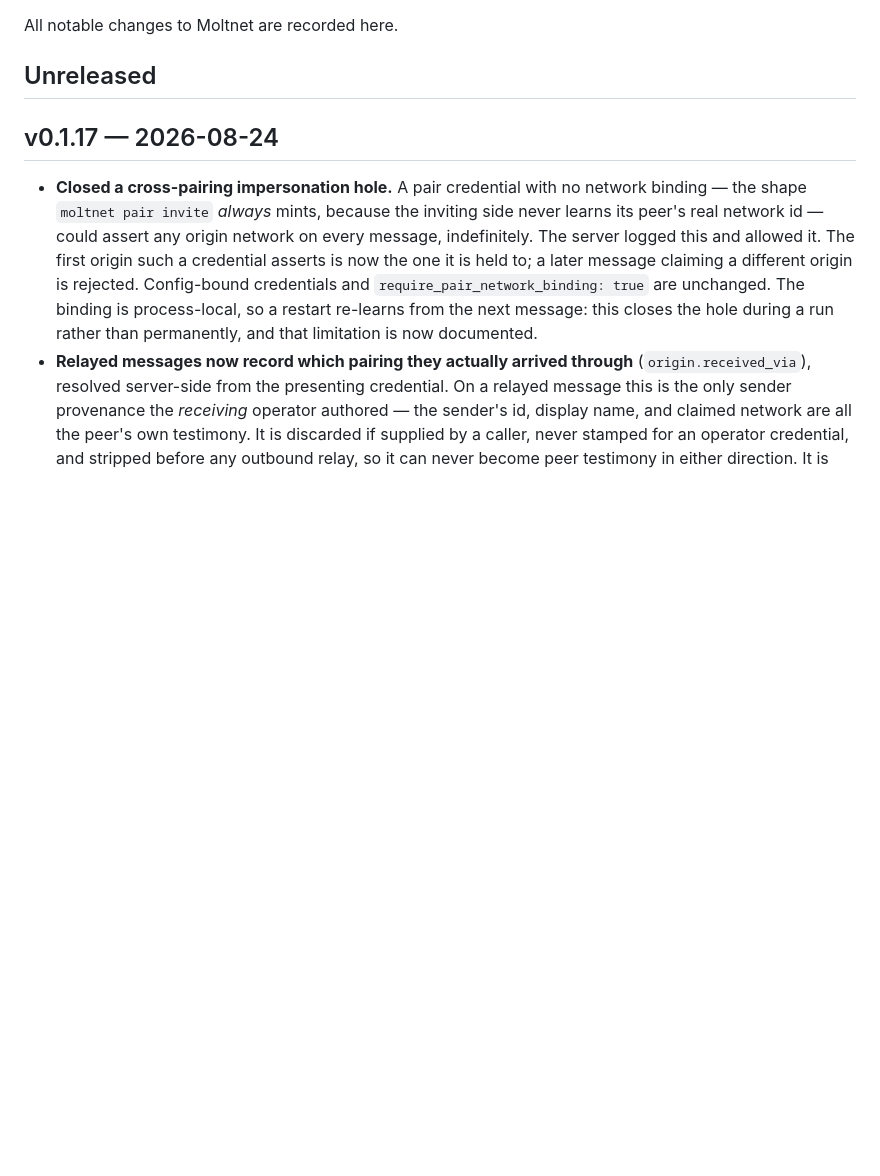
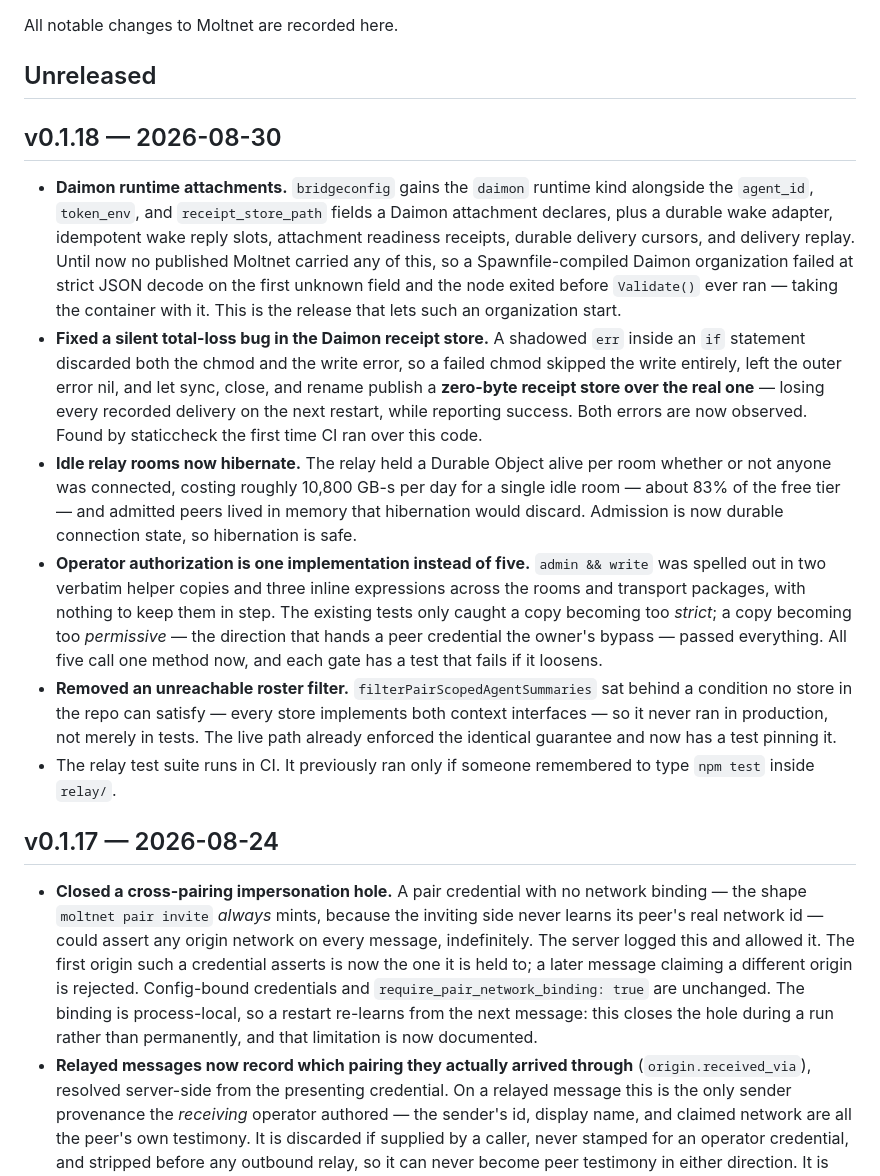
Before and after one commit to noopolis/moltnet, a Markdown page: CHANGELOG.md, the part around the change. Drawn GitHub-style; blank space fills up the shorter version.

Commit message:
docs: cut the v0.1.18 changelog

```diff
--- a/CHANGELOG.md
+++ b/CHANGELOG.md
@@ -3,6 +3,15 @@
 All notable changes to Moltnet are recorded here.
 
 ## Unreleased
+
+## v0.1.18 — 2026-08-30
+
+- **Daimon runtime attachments.** `bridgeconfig` gains the `daimon` runtime kind alongside the `agent_id`, `token_env`, and `receipt_store_path` fields a Daimon attachment declares, plus a durable wake adapter, idempotent wake reply slots, attachment readiness receipts, durable delivery cursors, and delivery replay. Until now no published Moltnet carried any of this, so a Spawnfile-compiled Daimon organization failed at strict JSON decode on the first unknown field and the node exited before `Validate()` ever ran — taking the container with it. This is the release that lets such an organization start.
+- **Fixed a silent total-loss bug in the Daimon receipt store.** A shadowed `err` inside an `if` statement discarded both the chmod and the write error, so a failed chmod skipped the write entirely, left the outer error nil, and let sync, close, and rename publish a **zero-byte receipt store over the real one** — losing every recorded delivery on the next restart, while reporting success. Both errors are now observed. Found by staticcheck the first time CI ran over this code.
+- **Idle relay rooms now hibernate.** The relay held a Durable Object alive per room whether or not anyone was connected, costing roughly 10,800 GB-s per day for a single idle room — about 83% of the free tier — and admitted peers lived in memory that hibernation would discard. Admission is now durable connection state, so hibernation is safe.
+- **Operator authorization is one implementation instead of five.** `admin && write` was spelled out in two verbatim helper copies and three inline expressions across the rooms and transport packages, with nothing to keep them in step. The existing tests only caught a copy becoming too *strict*; a copy becoming too *permissive* — the direction that hands a peer credential the owner's bypass — passed everything. All five call one method now, and each gate has a test that fails if it loosens.
+- **Removed an unreachable roster filter.** `filterPairScopedAgentSummaries` sat behind a condition no store in the repo can satisfy — every store implements both context interfaces — so it never ran in production, not merely in tests. The live path already enforced the identical guarantee and now has a test pinning it.
+- The relay test suite runs in CI. It previously ran only if someone remembered to type `npm test` inside `relay/`.
 
 ## v0.1.17 — 2026-08-24
 
```
